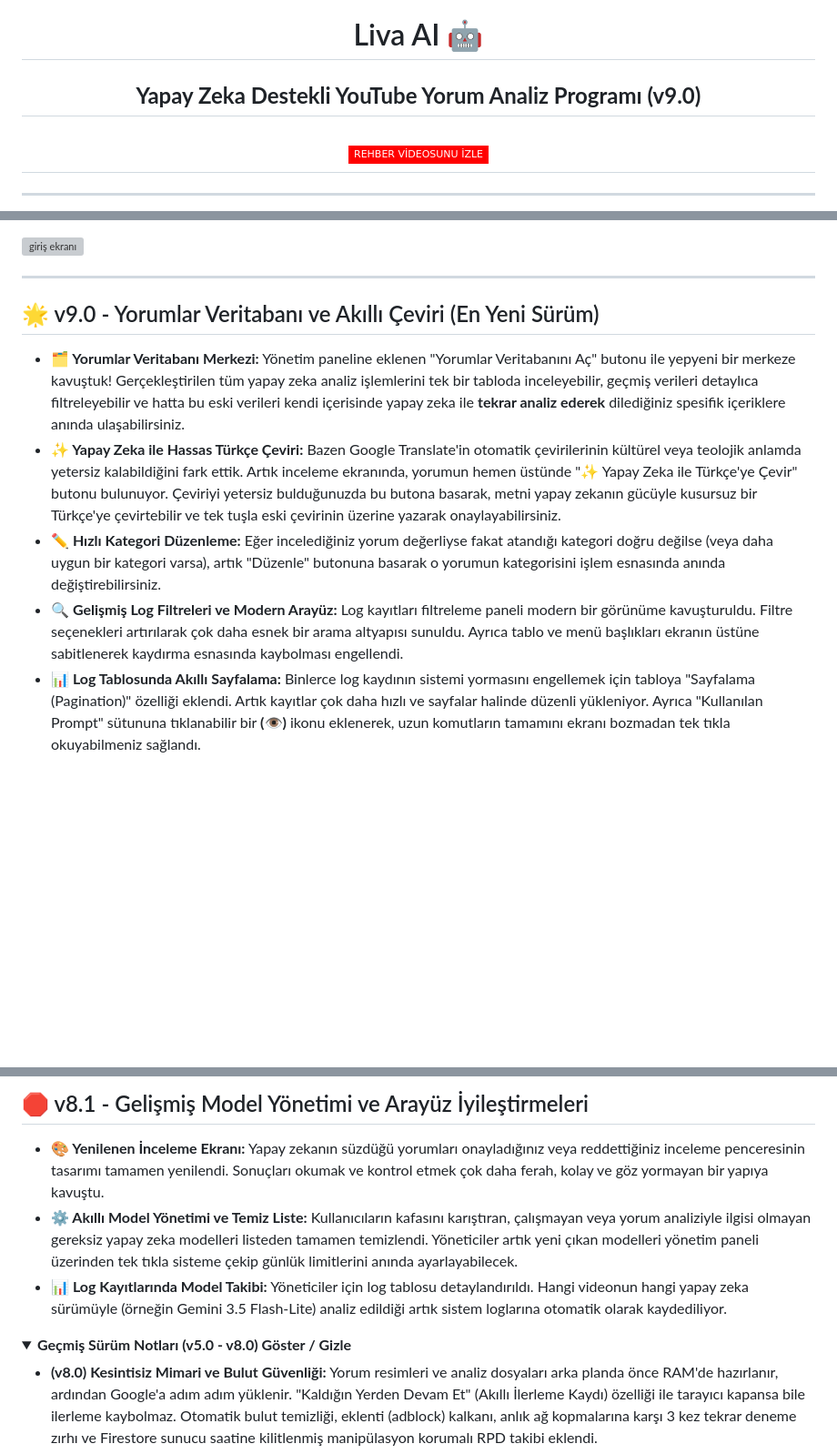
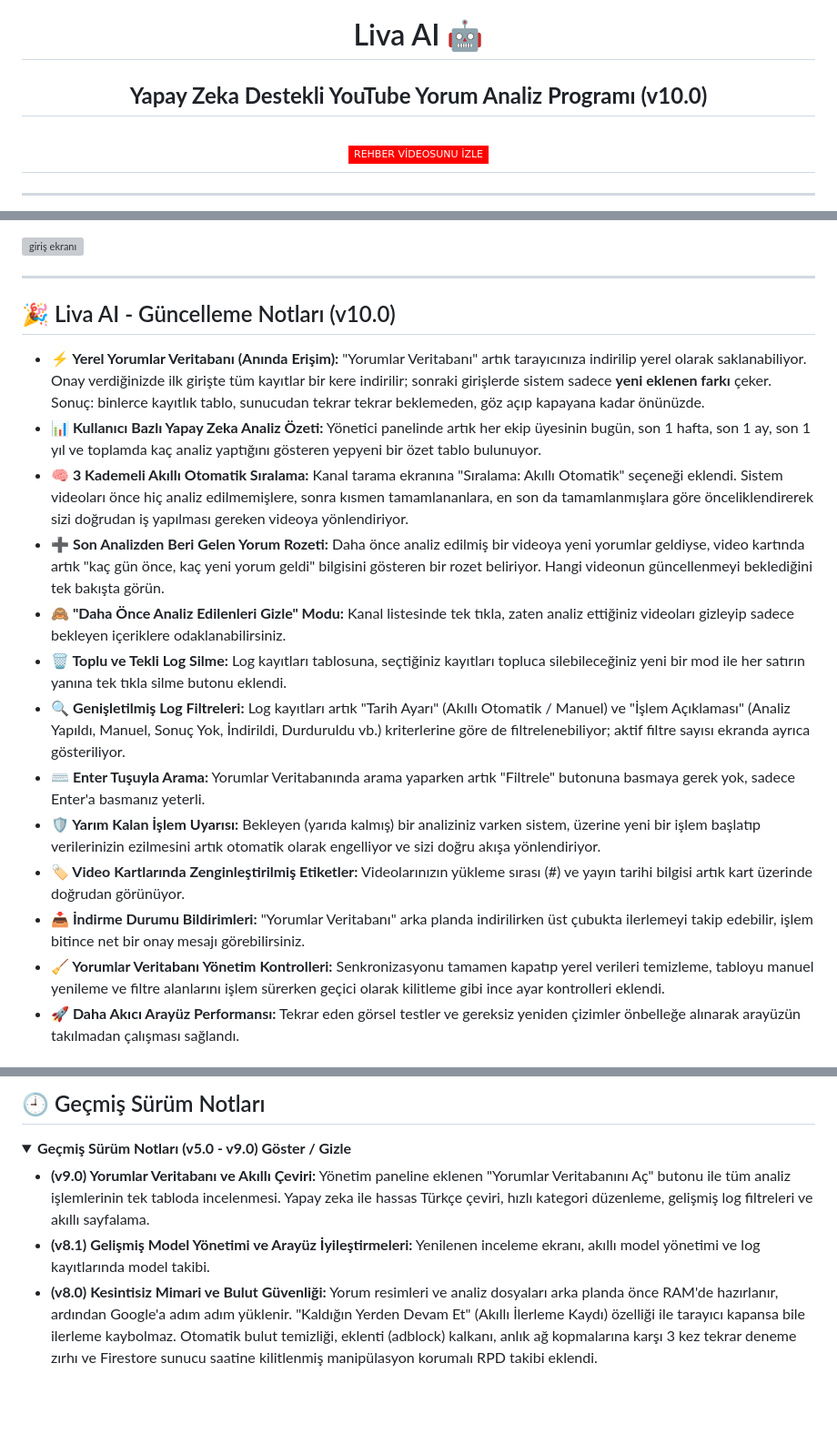
Before and after one commit to faruk-cesur/LivaAI-YouTubeYorumAnalizProgram, a Markdown page: README.md, 3 parts joined by grey strips. Shown at 91% size. Drawn GitHub-style; folded sections open; badges without logos; blank space fills up the shorter version; grey boxes are pictures that could not be loaded.

Commit message:
Update README for version 10.0 release
Updated version number from v9.0 to v10.0 and added new features and improvements in the README.

```diff
--- a/README.md
+++ b/README.md
@@ -3,7 +3,7 @@
 </h1>
 
 <h2 align="center">
-  <strong>Yapay Zeka Destekli YouTube Yorum Analiz Programı (v9.0)</strong>
+  <strong>Yapay Zeka Destekli YouTube Yorum Analiz Programı (v10.0)</strong>
 </h2>
 
 <h2 align="center">
@@ -61,11 +58,19 @@ Bu aracı kullanmak için bilgisayarınıza ekstra bir yazılım (Node.js, Pytho
 <br>
 <hr>
 
-## 🌟 v9.0 - Yorumlar Veritabanı ve Akıllı Çeviri (En Yeni Sürüm)
+## 🎉 Liva AI - Güncelleme Notları (v10.0)
 
-*   **🗂️ Yorumlar Veritabanı Merkezi:** Yönetim paneline eklenen "Yorumlar Veritabanını Aç" butonu ile yepyeni bir merkeze kavuştuk! Gerçekleştirilen tüm yapay zeka analiz işlemlerini tek bir tabloda inceleyebilir, geçmiş verileri detaylıca filtreleyebilir ve hatta bu eski verileri kendi içerisinde yapay zeka ile **tekrar analiz ederek** dilediğiniz spesifik içeriklere anında ulaşabilirsiniz.
-*   **✨ Yapay Zeka ile Hassas Türkçe Çeviri:** Bazen Google Translate'in otomatik çevirilerinin kültürel veya teolojik anlamda yetersiz kalabildiğini fark ettik. Artık inceleme ekranında, yorumun hemen üstünde "✨ Yapay Zeka ile Türkçe'ye Çevir" butonu bulunuyor. Çeviriyi yetersiz bulduğunuzda bu butona basarak, metni yapay zekanın gücüyle kusursuz bir Türkçe'ye çevirtebilir ve tek tuşla eski çevirinin üzerine yazarak onaylayabilirsiniz.
-*   **✏️ Hızlı Kategori Düzenleme:** Eğer incelediğiniz yorum değerliyse fakat atandığı kategori doğru değilse (veya daha uygun bir kategori varsa), artık "Düzenle" butonuna basarak o yorumun kategorisini işlem esnasında anında değiştirebilirsiniz.
-*   **🔍 Gelişmiş Log Filtreleri ve Modern Arayüz:** Log kayıtları filtreleme paneli modern bir görünüme kavuşturuldu. Filtre seçenekleri artırılarak çok daha esnek bir arama altyapısı sunuldu. Ayrıca tablo ve menü başlıkları ekranın üstüne sabitlenerek kaydırma esnasında kaybolması engellendi.
-*   **📊 Log Tablosunda Akıllı Sayfalama:** Binlerce log kaydının sistemi yormasını engellemek için tabloya "Sayfalama (Pagination)" özelliği eklendi. Artık kayıtlar çok daha hızlı ve sayfalar halinde düzenli yükleniyor. Ayrıca "Kullanılan Prompt" sütununa tıklanabilir bir **(👁️)** ikonu eklenerek, uzun komutların tamamını ekranı bozmadan tek tıkla okuyabilmeniz sağlandı.
+- **⚡ Yerel Yorumlar Veritabanı (Anında Erişim):** "Yorumlar Veritabanı" artık tarayıcınıza indirilip yerel olarak saklanabiliyor. Onay verdiğinizde ilk girişte tüm kayıtlar bir kere indirilir; sonraki girişlerde sistem sadece **yeni eklenen farkı** çeker. Sonuç: binlerce kayıtlık tablo, sunucudan tekrar tekrar beklemeden, göz açıp kapayana kadar önünüzde.
+- **📊 Kullanıcı Bazlı Yapay Zeka Analiz Özeti:** Yönetici panelinde artık her ekip üyesinin bugün, son 1 hafta, son 1 ay, son 1 yıl ve toplamda kaç analiz yaptığını gösteren yepyeni bir özet tablo bulunuyor.
+- **🧠 3 Kademeli Akıllı Otomatik Sıralama:** Kanal tarama ekranına "Sıralama: Akıllı Otomatik" seçeneği eklendi. Sistem videoları önce hiç analiz edilmemişlere, sonra kısmen tamamlananlara, en son da tamamlanmışlara göre önceliklendirerek sizi doğrudan iş yapılması gereken videoya yönlendiriyor.
+- **➕ Son Analizden Beri Gelen Yorum Rozeti:** Daha önce analiz edilmiş bir videoya yeni yorumlar geldiyse, video kartında artık "kaç gün önce, kaç yeni yorum geldi" bilgisini gösteren bir rozet beliriyor. Hangi videonun güncellenmeyi beklediğini tek bakışta görün.
+- **🙈 "Daha Önce Analiz Edilenleri Gizle" Modu:** Kanal listesinde tek tıkla, zaten analiz ettiğiniz videoları gizleyip sadece bekleyen içeriklere odaklanabilirsiniz.
+- **🗑️ Toplu ve Tekli Log Silme:** Log kayıtları tablosuna, seçtiğiniz kayıtları topluca silebileceğiniz yeni bir mod ile her satırın yanına tek tıkla silme butonu eklendi.
+- **🔍 Genişletilmiş Log Filtreleri:** Log kayıtları artık "Tarih Ayarı" (Akıllı Otomatik / Manuel) ve "İşlem Açıklaması" (Analiz Yapıldı, Manuel, Sonuç Yok, İndirildi, Durduruldu vb.) kriterlerine göre de filtrelenebiliyor; aktif filtre sayısı ekranda ayrıca gösteriliyor.
+- **⌨️ Enter Tuşuyla Arama:** Yorumlar Veritabanında arama yaparken artık "Filtrele" butonuna basmaya gerek yok, sadece Enter'a basmanız yeterli.
+- **🛡️ Yarım Kalan İşlem Uyarısı:** Bekleyen (yarıda kalmış) bir analiziniz varken sistem, üzerine yeni bir işlem başlatıp verilerinizin ezilmesini artık otomatik olarak engelliyor ve sizi doğru akışa yönlendiriyor.
+- **🏷️ Video Kartlarında Zenginleştirilmiş Etiketler:** Videolarınızın yükleme sırası (#) ve yayın tarihi bilgisi artık kart üzerinde doğrudan görünüyor.
+- **📥 İndirme Durumu Bildirimleri:** "Yorumlar Veritabanı" arka planda indirilirken üst çubukta ilerlemeyi takip edebilir, işlem bitince net bir onay mesajı görebilirsiniz.
+- **🧹 Yorumlar Veritabanı Yönetim Kontrolleri:** Senkronizasyonu tamamen kapatıp yerel verileri temizleme, tabloyu manuel yenileme ve filtre alanlarını işlem sürerken geçici olarak kilitleme gibi ince ayar kontrolleri eklendi.
+- **🚀 Daha Akıcı Arayüz Performansı:** Tekrar eden görsel testler ve gereksiz yeniden çizimler önbelleğe alınarak arayüzün takılmadan çalışması sağlandı.
 
@@ -74,13 +78,11 @@ Bu aracı kullanmak için bilgisayarınıza ekstra bir yazılım (Node.js, Pytho
 
-## 🛑 v8.1 - Gelişmiş Model Yönetimi ve Arayüz İyileştirmeleri
-
-*   **🎨 Yenilenen İnceleme Ekranı:** Yapay zekanın süzdüğü yorumları onayladığınız veya reddettiğiniz inceleme penceresinin tasarımı tamamen yenilendi. Sonuçları okumak ve kontrol etmek çok daha ferah, kolay ve göz yormayan bir yapıya kavuştu.
-*   **⚙️ Akıllı Model Yönetimi ve Temiz Liste:** Kullanıcıların kafasını karıştıran, çalışmayan veya yorum analiziyle ilgisi olmayan gereksiz yapay zeka modelleri listeden tamamen temizlendi. Yöneticiler artık yeni çıkan modelleri yönetim paneli üzerinden tek tıkla sisteme çekip günlük limitlerini anında ayarlayabilecek.
-*   **📊 Log Kayıtlarında Model Takibi:** Yöneticiler için log tablosu detaylandırıldı. Hangi videonun hangi yapay zeka sürümüyle (örneğin Gemini 3.5 Flash-Lite) analiz edildiği artık sistem loglarına otomatik olarak kaydediliyor.
+## 🕘 Geçmiş Sürüm Notları
 
 <details>
-<summary><b>Geçmiş Sürüm Notları (v5.0 - v8.0) Göster / Gizle</b></summary>
+<summary><b>Geçmiş Sürüm Notları (v5.0 - v9.0) Göster / Gizle</b></summary>
 
+*   **(v9.0) Yorumlar Veritabanı ve Akıllı Çeviri:** Yönetim paneline eklenen "Yorumlar Veritabanını Aç" butonu ile tüm analiz işlemlerinin tek tabloda incelenmesi. Yapay zeka ile hassas Türkçe çeviri, hızlı kategori düzenleme, gelişmiş log filtreleri ve akıllı sayfalama.
+*   **(v8.1) Gelişmiş Model Yönetimi ve Arayüz İyileştirmeleri:** Yenilenen inceleme ekranı, akıllı model yönetimi ve log kayıtlarında model takibi.
 *   **(v8.0) Kesintisiz Mimari ve Bulut Güvenliği:** Yorum resimleri ve analiz dosyaları arka planda önce RAM'de hazırlanır, ardından Google'a adım adım yüklenir. "Kaldığın Yerden Devam Et" (Akıllı İlerleme Kaydı) özelliği ile tarayıcı kapansa bile ilerleme kaybolmaz. Otomatik bulut temizliği, eklenti (adblock) kalkanı, anlık ağ kopmalarına karşı 3 kez tekrar deneme zırhı ve Firestore sunucu saatine kilitlenmiş manipülasyon korumalı RPD takibi eklendi.
 *   **(v7.2) Ekran Görselleri Optimizasyonu:** Ekran görselleri oluşturulurken karşılaşılan bir hata çözüldü ve sistem optimize edildi.
 *   **(v7.1) Kayıt Otomasyonu:** Entegre kayıt talebi formu, uluslararası telefon numarası (wa.me) uyumluluğu, kurşun geçirmez yaş doğrulama motoru ve kalıcı üst yönetim yetkisi (localStorage).
```
Also changed, not shown: other parts of README.md (+2 -6 lines).
